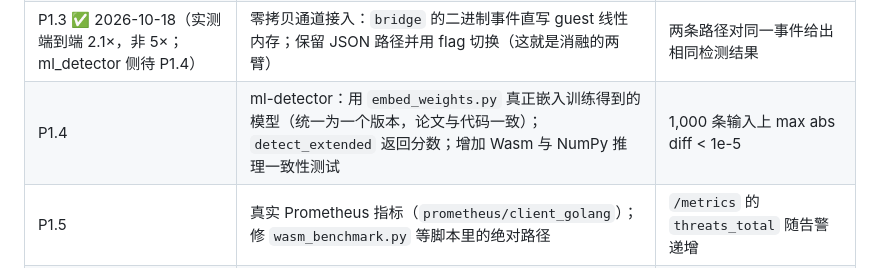
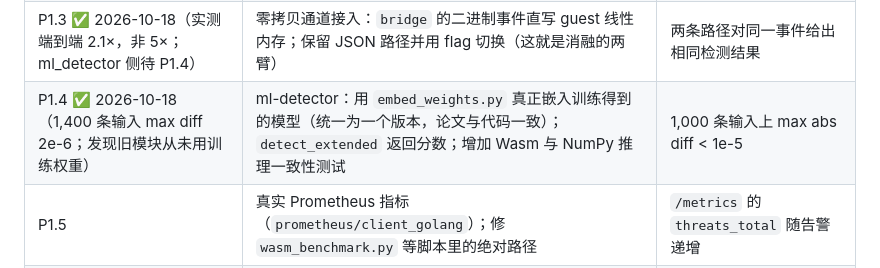
Before and after one commit to GeoffreyWang1117/WasmSentinel, a Markdown page: DEVELOPMENT_PLAN.md, the part around the change. Rendered like a GitHub page.

Commit message:
docs: P1.4 model and ABI unification — findings, verification, plan status
Co-Authored-By: Claude Fable 5.1 <noreply@anthropic.com>

```diff
--- a/DEVELOPMENT_PLAN.md
+++ b/DEVELOPMENT_PLAN.md
@@ -154,7 +154,7 @@
 | P1.1 ✅ 2026-10-17（vmlinux.h 未重生成，CO-RE 在 7.0 上已验证） | 接入 eBPF 采集器：`main.go` 增 `--collector=ebpf|proc`；重生成 `vmlinux.h`；升级 cilium/ebpf 到当前版本；6 个 hook 在 7.0 内核上逐个验证 | `sudo ./wasm-threat-detector --collector=ebpf` 能看到 execve/openat/connect 事件 |
 | P1.2 ✅ 2026-10-17（wasmtime-go 升级顺延，见 `RESEARCH_LOG.md`） | Wasm 引擎重写（可基于 `wasm_engine.go`）：每规则一个长寿 Store/Instance（或池）；guest 导出 `alloc/free`；`StoreLimits` 内存上限、fuel 预算、epoch 超时；WASI 零能力（不继承 stdout/stderr）；升级 wasmtime-go | 引擎单测覆盖：正常检测、超 fuel、超内存、trap 隔离不影响其他规则 |
 | P1.3 ✅ 2026-10-18（实测端到端 2.1×，非 5×；ml_detector 侧待 P1.4） | 零拷贝通道接入：`bridge` 的二进制事件直写 guest 线性内存；保留 JSON 路径并用 flag 切换（这就是消融的两臂） | 两条路径对同一事件给出相同检测结果 |
-| P1.4 | ml-detector：用 `embed_weights.py` 真正嵌入训练得到的模型（统一为一个版本，论文与代码一致）；`detect_extended` 返回分数；增加 Wasm 与 NumPy 推理一致性测试 | 1,000 条输入上 max abs diff < 1e-5 |
+| P1.4 ✅ 2026-10-18（1,400 条输入 max diff 2e-6；发现旧模块从未用训练权重） | ml-detector：用 `embed_weights.py` 真正嵌入训练得到的模型（统一为一个版本，论文与代码一致）；`detect_extended` 返回分数；增加 Wasm 与 NumPy 推理一致性测试 | 1,000 条输入上 max abs diff < 1e-5 |
 | P1.5 | 真实 Prometheus 指标（`prometheus/client_golang`）；修 `wasm_benchmark.py` 等脚本里的绝对路径 | `/metrics` 的 `threats_total` 随告警递增 |
 | P1.6 | Go 测试：engine、bridge、collector 单测 + 一个端到端测试（回放 ADFA-LD 轨迹 → 告警） | `go test -race ./...` 通过；CI 跑 |
 | P1.7 | 名称统一：模块路径 `github.com/wasm-threat-detector/host`、二进制 `wasm-threat-detector` 与项目名 WasmSentinel 三者择一 | README/脚本/compose 一致 |
```
Also changed, not shown: RESEARCH_LOG.md (+26 -0 lines).
